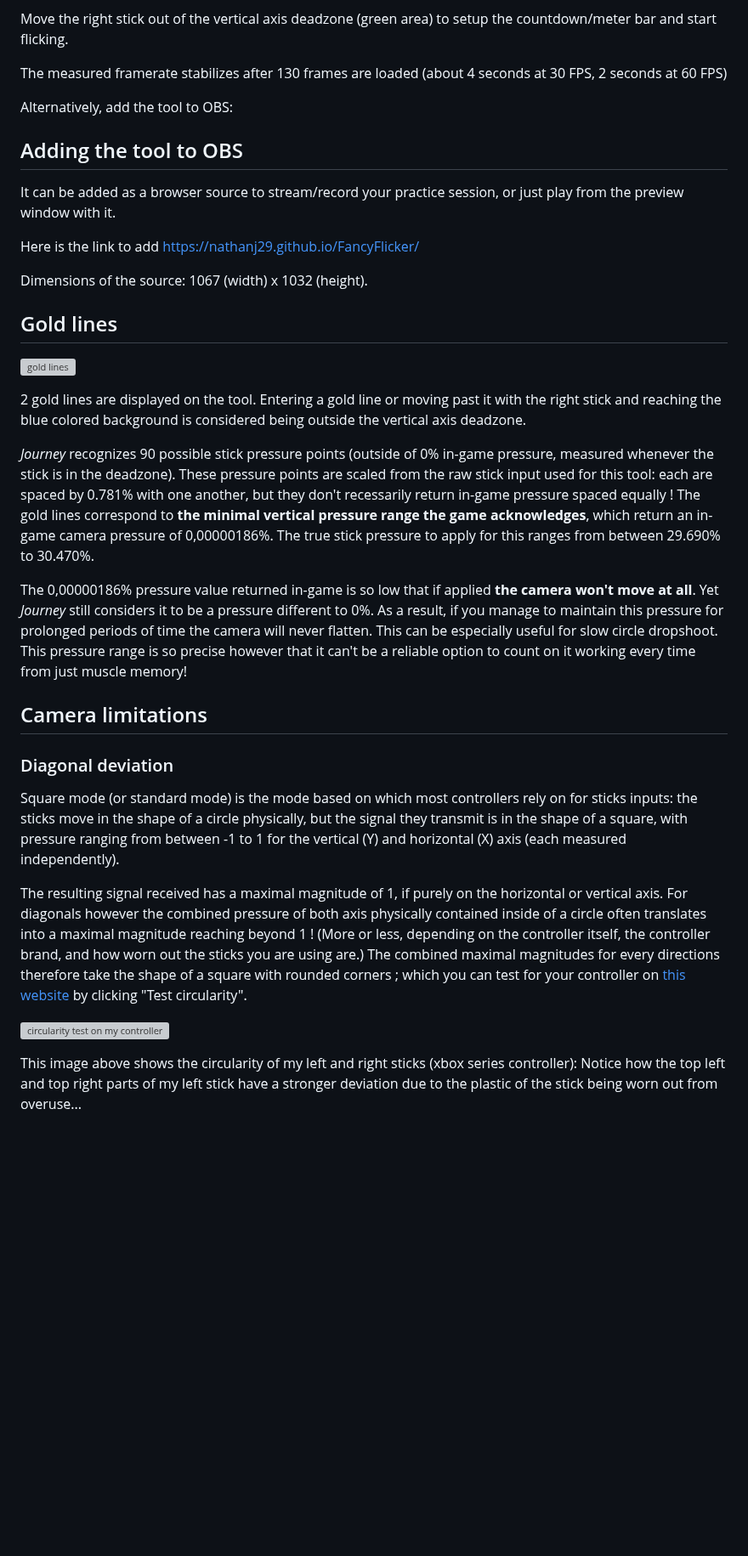
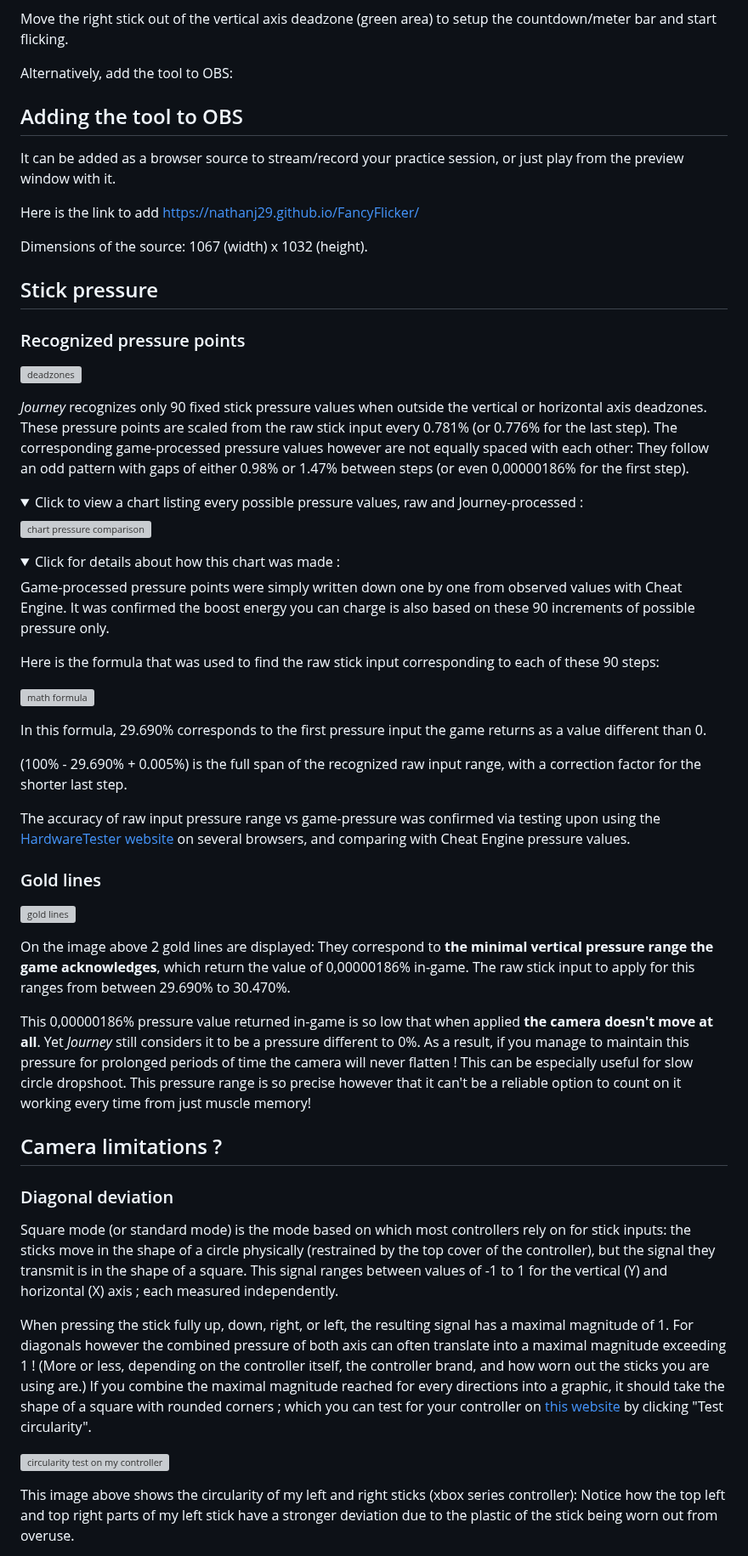
Before and after one commit to nathanj29/FancyFlicker, a Markdown page: README.md, the part around one of its changes. Shown at 85% size. Drawn GitHub-style; folded sections open; blank space fills up the shorter version; grey boxes are pictures that could not be loaded.

```diff
--- a/README.md
+++ b/README.md
@@ -55,7 +58,5 @@ Just open the link in any browser (some offer better framerate stability than ot
 
 Move the right stick out of the vertical axis deadzone (green area) to setup the countdown/meter bar and start flicking.
-
-The measured framerate stabilizes after 130 frames are loaded (about 4 seconds at 30 FPS, 2 seconds at 60 FPS)
 
 Alternatively, add the tool to OBS:
 
@@ -70,26 +71,55 @@ Dimensions of the source: 1067 (width) x 1032 (height).
 
 
 
-## Gold lines
-![gold lines](https://i.imgur.com/qELaaE0.png)
+## Stick pressure
+### Recognized pressure points
 
-2 gold lines are displayed on the tool. Entering a gold line or moving past it with the right stick and reaching the blue colored background is considered being outside the vertical axis deadzone.
+![deadzones](https://i.imgur.com/Qw5CW1J.png)
 
-_Journey_ recognizes 90 possible stick pressure points (outside of 0% in-game pressure, measured whenever the stick is in the deadzone). These pressure points are scaled from the raw stick input used for this tool: each are spaced by 0.781% with one another, but they don't recessarily return in-game pressure spaced equally ! The gold lines correspond to **the minimal vertical pressure range the game acknowledges**, which return an in-game camera pressure of 0,00000186%.
-The true stick pressure to apply for this ranges from between 29.690% to 30.470%.
+_Journey_ recognizes only 90 fixed stick pressure values when outside the vertical or horizontal axis deadzones. These pressure points are scaled from the raw stick input every 0.781% (or 0.776% for the last step). The corresponding game-processed pressure values however are not equally spaced with each other: They follow an odd pattern with gaps of either 0.98% or 1.47% between steps (or even 0,00000186% for the first step).
 
-The 0,00000186% pressure value returned in-game is so low that if applied **the camera won't move at all**. Yet _Journey_ still considers it to be a pressure different to 0%. As a result, if you manage to maintain this pressure for prolonged periods of time the camera will never flatten. This can be especially useful for slow circle dropshoot. This pressure range is so precise however that it can't be a reliable option to count on it working every time from just muscle memory!
+<details>
+<summary>Click to view a chart listing every possible pressure values, raw and Journey-processed :</summary>
+
+![chart pressure comparison](https://i.imgur.com/112dBZS.png)
+</details>
+
+<details>
+<summary>Click for details about how this chart was made :</summary>
+
+Game-processed pressure points were simply written down one by one from observed values with Cheat Engine. It was confirmed the boost energy you can charge is also based on these 90 increments of possible pressure only.
+
+Here is the formula that was used to find the raw stick input corresponding to each of these 90 steps:
+
+![math formula](https://i.imgur.com/8WMHyAW.png)
+
+In this formula, 29.690% corresponds to the first pressure input the game returns as a value different than 0.
+
+(100% - 29.690% + 0.005%) is the full span of the recognized raw input range, with a correction factor for the shorter last step.
+
+The accuracy of raw input pressure range vs game-pressure was confirmed via testing upon using the [HardwareTester website](https://hardwaretester.com/gamepad) on several browsers, and comparing with Cheat Engine pressure values.
+</details>
 
 
 
-## Camera limitations
+### Gold lines
+
+![gold lines](https://i.imgur.com/qELaaE0.png)
+
+On the image above 2 gold lines are displayed: They correspond to **the minimal vertical pressure range the game acknowledges**, which return the value of 0,00000186% in-game. The raw stick input to apply for this ranges from between 29.690% to 30.470%.
+
+This 0,00000186% pressure value returned in-game is so low that when applied **the camera doesn't move at all**. Yet _Journey_ still considers it to be a pressure different to 0%. As a result, if you manage to maintain this pressure for prolonged periods of time the camera will never flatten ! This can be especially useful for slow circle dropshoot. This pressure range is so precise however that it can't be a reliable option to count on it working every time from just muscle memory!
+
+
+
+## Camera limitations ?
 ### Diagonal deviation
-Square mode (or standard mode) is the mode based on which most controllers rely on for sticks inputs: the sticks move in the shape of a circle physically, but the signal they transmit is in the shape of a square, with pressure ranging from between -1 to 1 for the vertical (Y) and horizontal (X) axis (each measured independently).
+Square mode (or standard mode) is the mode based on which most controllers rely on for stick inputs: the sticks move in the shape of a circle physically (restrained by the top cover of the controller), but the signal they transmit is in the shape of a square. This signal ranges between values of -1 to 1 for the vertical (Y) and horizontal (X) axis ; each measured independently.
 
-The resulting signal received has a maximal magnitude of 1, if purely on the horizontal or vertical axis. For diagonals however the combined pressure of both axis physically contained inside of a circle often translates into a maximal magnitude reaching beyond 1 ! (More or less, depending on the controller itself, the controller brand, and how worn out the sticks you are using are.)
-The combined maximal magnitudes for every directions therefore take the shape of a square with rounded corners ; which you can test for your controller on [this website](https://hardwaretester.com/gamepad) by clicking "Test circularity".
+When pressing the stick fully up, down, right, or left, the resulting signal has a maximal magnitude of 1. For diagonals however the combined pressure of both axis can often translate into a maximal magnitude exceeding 1 ! (More or less, depending on the controller itself, the controller brand, and how worn out the sticks you are using are.)
+If you combine the maximal magnitude reached for every directions into a graphic, it should take the shape of a square with rounded corners ; which you can test for your controller on [this website](https://hardwaretester.com/gamepad) by clicking "Test circularity".
 
 ![circularity test on my controller](https://i.imgur.com/C4HxBP7.png)
 
-This image above shows the circularity of my left and right sticks (xbox series controller): Notice how the top left and top right parts of my left stick have a stronger deviation due to the plastic of the stick being worn out from overuse...
+This image above shows the circularity of my left and right sticks (xbox series controller): Notice how the top left and top right parts of my left stick have a stronger deviation due to the plastic of the stick being worn out from overuse.
 
```
Also changed, not shown: other parts of README.md (+26 -17 lines).
